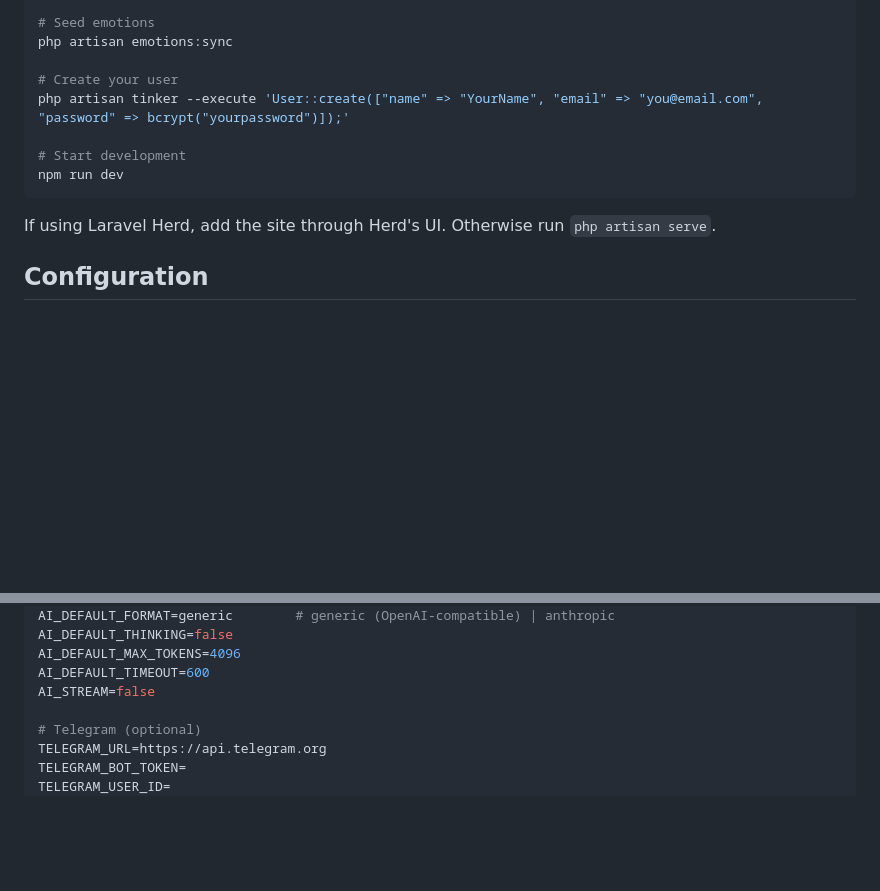
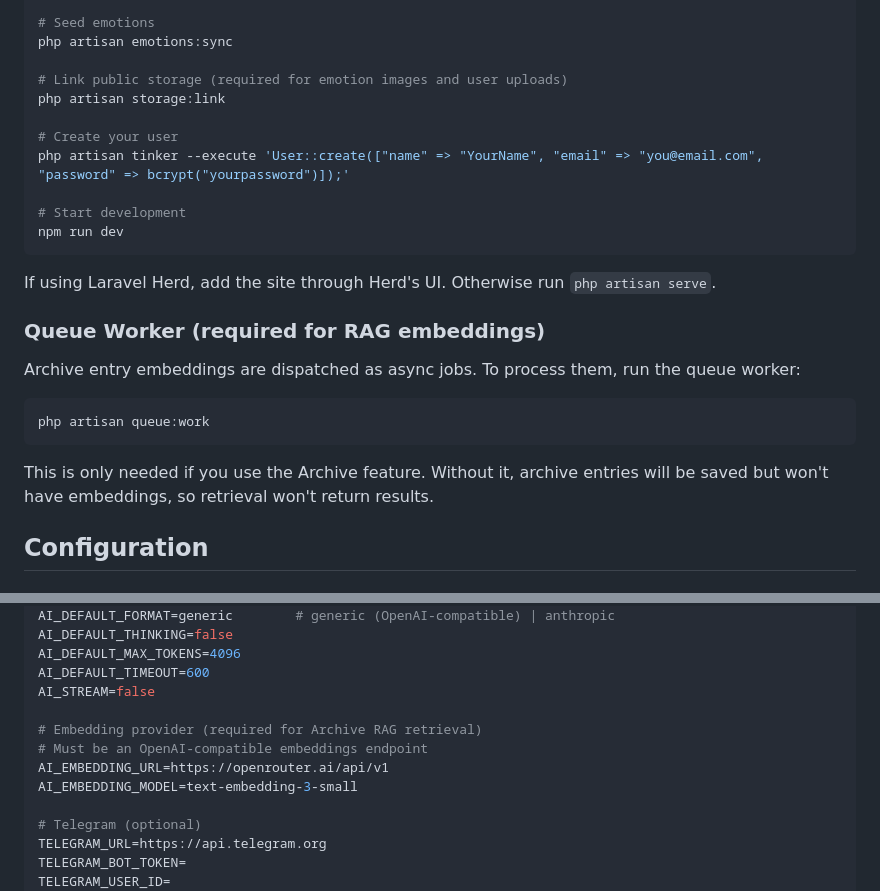
Before and after one commit to gaboeremita/laravel-vera, a Markdown page: README.md, 2 parts joined by grey strips. GitHub-like rendering; blank space fills up the shorter version.

````diff
--- a/README.md
+++ b/README.md
@@ -48,6 +48,9 @@ php artisan migrate
 # Seed emotions
 php artisan emotions:sync
 
+# Link public storage (required for emotion images and user uploads)
+php artisan storage:link
+
 # Create your user
 php artisan tinker --execute 'User::create(["name" => "YourName", "email" => "you@email.com", "password" => bcrypt("yourpassword")]);'
 
@@ -56,6 +59,16 @@ npm run dev
 ```
 
 If using Laravel Herd, add the site through Herd's UI. Otherwise run `php artisan serve`.
+
+### Queue Worker (required for RAG embeddings)
+
+Archive entry embeddings are dispatched as async jobs. To process them, run the queue worker:
+
+```bash
+php artisan queue:work
+```
+
+This is only needed if you use the Archive feature. Without it, archive entries will be saved but won't have embeddings, so retrieval won't return results.
 
 ## Configuration
 
@@ -81,6 +94,11 @@ AI_DEFAULT_THINKING=false
 AI_DEFAULT_MAX_TOKENS=4096
 AI_DEFAULT_TIMEOUT=600
 AI_STREAM=false
+
+# Embedding provider (required for Archive RAG retrieval)
+# Must be an OpenAI-compatible embeddings endpoint
+AI_EMBEDDING_URL=https://openrouter.ai/api/v1
+AI_EMBEDDING_MODEL=text-embedding-3-small
 
 # Telegram (optional)
 TELEGRAM_URL=https://api.telegram.org
````
Also changed, not shown: CONTRIBUTING.md (added, +119 -0 lines).
